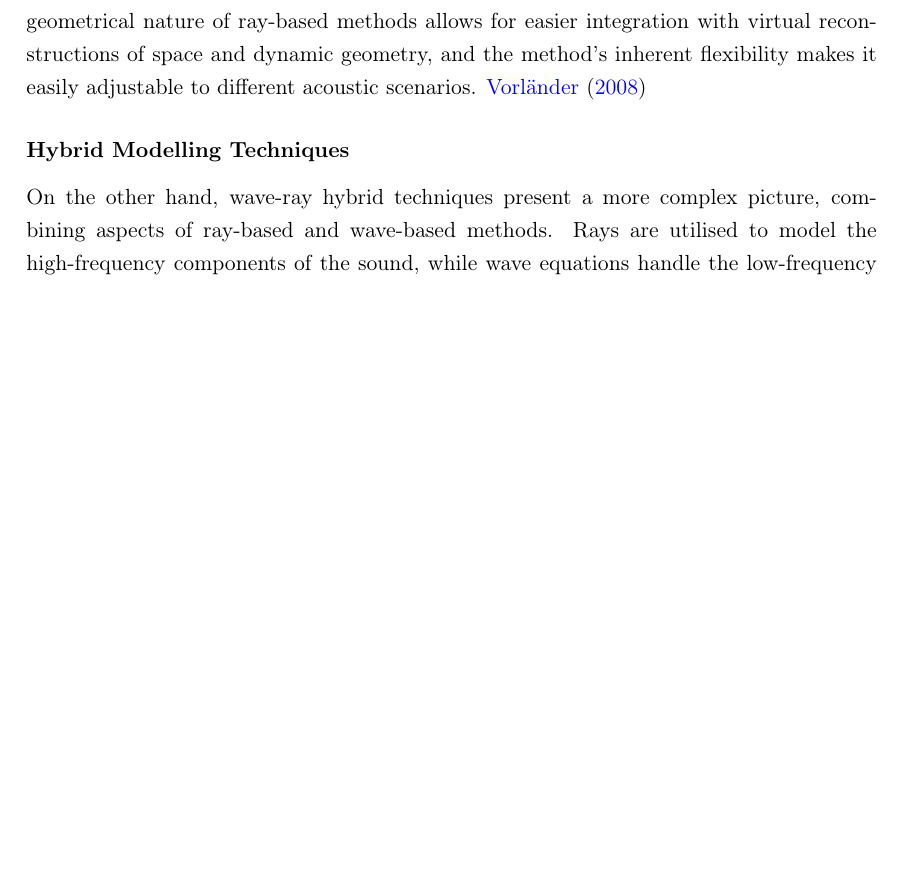
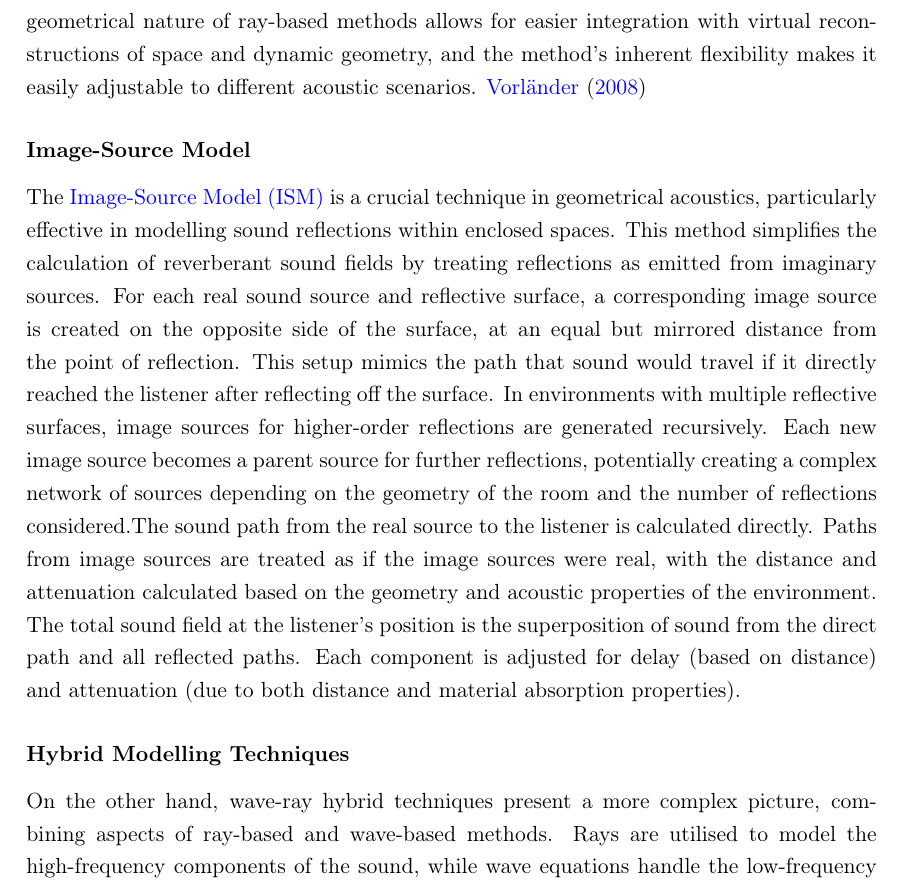
Before and after one commit to MattXV/thesis, a LaTeX thesis (manuscript/thesis.tex, which reads manuscript/2_background/background.tex): part of page 26 of 41, cut so that both start at the same text, the shorter picture padded with empty space. Compiled offline with pdfLaTeX.

Commit message:
added ism to bg.

```diff
--- a/manuscript/2_background/background.tex
+++ b/manuscript/2_background/background.tex
@@ -218,12 +218,17 @@ Geometrical acoustics is a family of acoustic modelling methods based on represe
 
 
 Ray-based techniques, wave-ray hybrid techniques, and wave-based techniques have emerged as prominent methods to generate impulse responses in the field of acoustics, each contributing to understanding how sound propagates within a given space. Ray-based techniques, rooted in geometric acoustics, simulate sound by tracing rays that emanate from a source and bounce off various surfaces within a space. This method creates echoes and reverberations, contributing to the overall impulse response. Notably, it offers efficiency as it is computationally less demanding than wave-based techniques, making it suitable for real-time applications or large-scale spaces often found in cultural heritage contexts. The geometrical nature of ray-based methods allows for easier integration with virtual reconstructions of space and dynamic geometry, and the method's inherent flexibility makes it easily adjustable to different acoustic scenarios. \cite{vorlander2008simulation}
+
+\subsubsection{Image-Source Model}
 \begin{figure}
     \centering
     \includegraphics[width=1\textwidth]{ga_is_c}
     \caption[Image source shoebox]{Image source shoebox}
     \label{fig:ga_shoebox}
 \end{figure}
+The \acrfull{ism} is a crucial technique in geometrical acoustics, particularly effective in modelling sound reflections within enclosed spaces. This method simplifies the calculation of reverberant sound fields by treating reflections as emitted from imaginary sources.
+For each real sound source and reflective surface, a corresponding image source is created on the opposite side of the surface, at an equal but mirrored distance from the point of reflection. This setup mimics the path that sound would travel if it directly reached the listener after reflecting off the surface. In environments with multiple reflective surfaces, image sources for higher-order reflections are generated recursively. Each new image source becomes a parent source for further reflections, potentially creating a complex network of sources depending on the geometry of the room and the number of reflections considered.The sound path from the real source to the listener is calculated directly. Paths from image sources are treated as if the image sources were real, with the distance and attenuation calculated based on the geometry and acoustic properties of the environment. The total sound field at the listener's position is the superposition of sound from the direct path and all reflected paths. Each component is adjusted for delay (based on distance) and attenuation (due to both distance and material absorption properties).
+%Add visualisation of source paths.
 
 \subsubsection{Hybrid Modelling Techniques}
 On the other hand, wave-ray hybrid techniques present a more complex picture, combining aspects of ray-based and wave-based methods. Rays are utilised to model the high-frequency components of the sound, while wave equations handle the low-frequency behaviour, attempting to capture the best attributes of both methods. However, the hybrid nature often means more computational resources are needed, and it might not always be the most suitable choice for fast applications where platforms offer limited computational resources. \cite{hulusic2012acoustic}
--- a/manuscript/thesis.tex
+++ b/manuscript/thesis.tex
@@ -51,6 +51,7 @@
 \newacronym{hmd}{HMD}{Head-Mounted Display}
 \newacronym{ve}{VE}{Virtual Environment}
 \newacronym{ga}{GA}{Geometrical Acoustics}
+\newacronym{ism}{ISM}{Image-Source Model}
 \newacronym{fdtd}{FDTD}{Finite-Difference Time-Domain}
 \newacronym{cnn}{CNN}{Convolutional Neural Network}
 \newacronym{dnn}{DNN}{Deep Neural Network}
```
